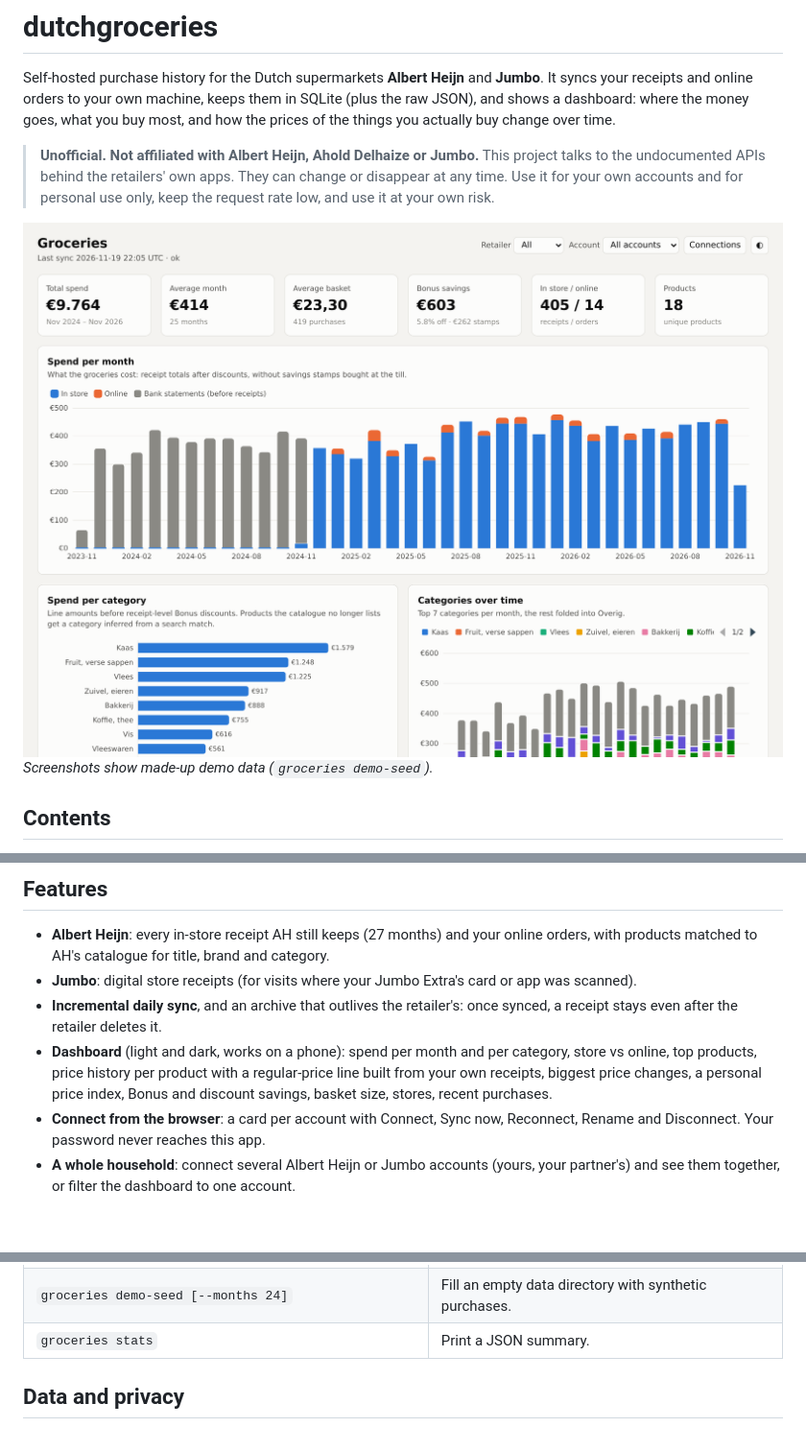
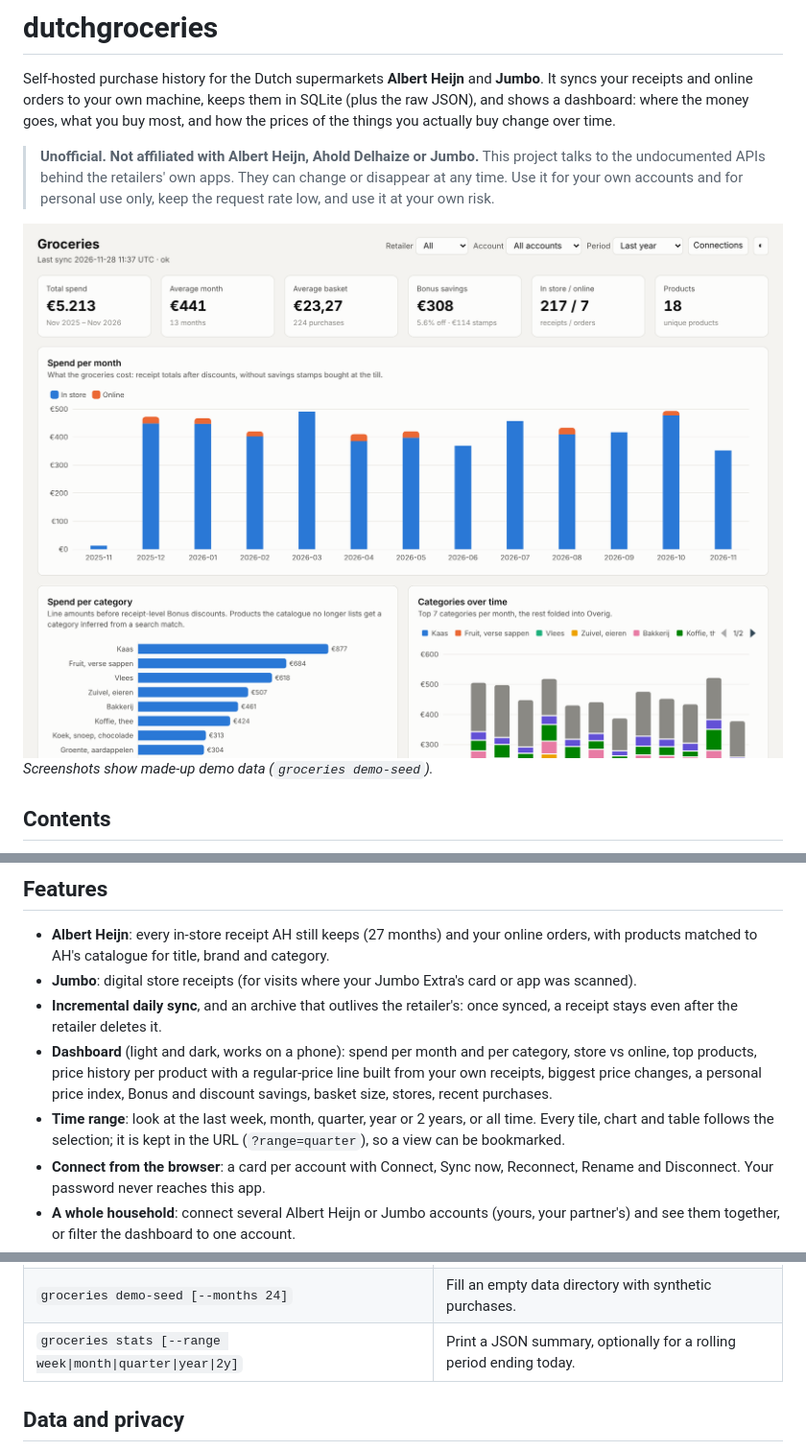
Before and after one commit to ldanicel/dutchgroceries, a Markdown page: README.md, 3 parts joined by grey strips. Shown at 96% size. Drawn GitHub-style; pictures changed too: docs/screenshot.png; blank space fills up the shorter version.

```diff
--- a/README.md
+++ b/README.md
@@ -44,6 +44,8 @@ change over time.
   top products, price history per product with a regular-price line built from your own receipts,
   biggest price changes, a personal price index, Bonus and discount savings, basket size, stores,
   recent purchases.
+- **Time range**: look at the last week, month, quarter, year or 2 years, or all time. Every tile, chart
+  and table follows the selection; it is kept in the URL (`?range=quarter`), so a view can be bookmarked.
 - **Connect from the browser**: a card per account with Connect, Sync now, Reconnect, Rename and Disconnect.
   Your password never reaches this app.
 - **A whole household**: connect several Albert Heijn or Jumbo accounts (yours, your partner's) and see
@@ -259,7 +261,7 @@ mapping JSON file for any other bank (see `src/groceries/importers/bank.py`). Th
 | `groceries import-prices checkjebon [--since 2022-11-01] [--every-days 7] [--full]` | Backfill public shelf prices. |
 | `groceries import-bank FILE.csv [--format ing\|generic\|mapping.json]` | Import supermarket payments from a bank CSV. |
 | `groceries demo-seed [--months 24]` | Fill an empty data directory with synthetic purchases. |
-| `groceries stats` | Print a JSON summary. |
+| `groceries stats [--range week\|month\|quarter\|year\|2y]` | Print a JSON summary, optionally for a rolling period ending today. |
 
 ## Data and privacy
 
```
Also changed, not shown: CHANGELOG.md (+13 -0 lines), docs/screenshot-dark.png, 6 other files.
